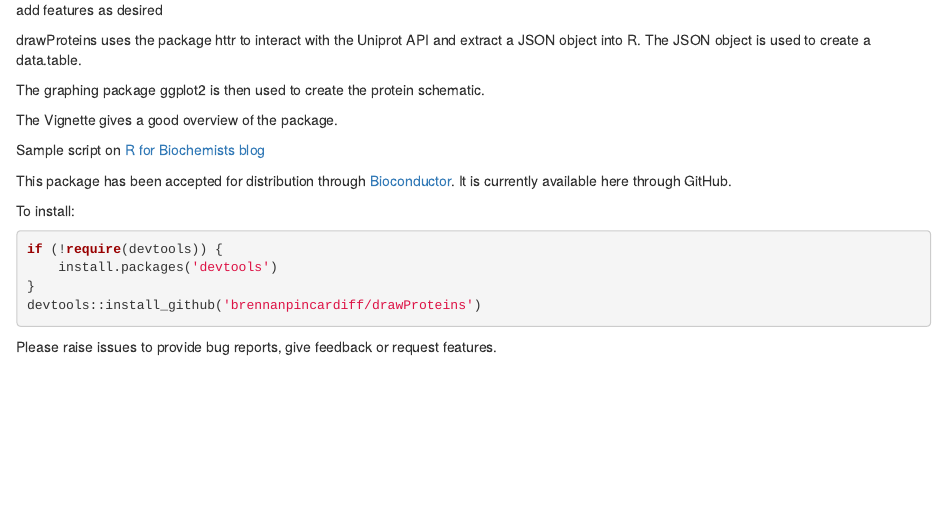
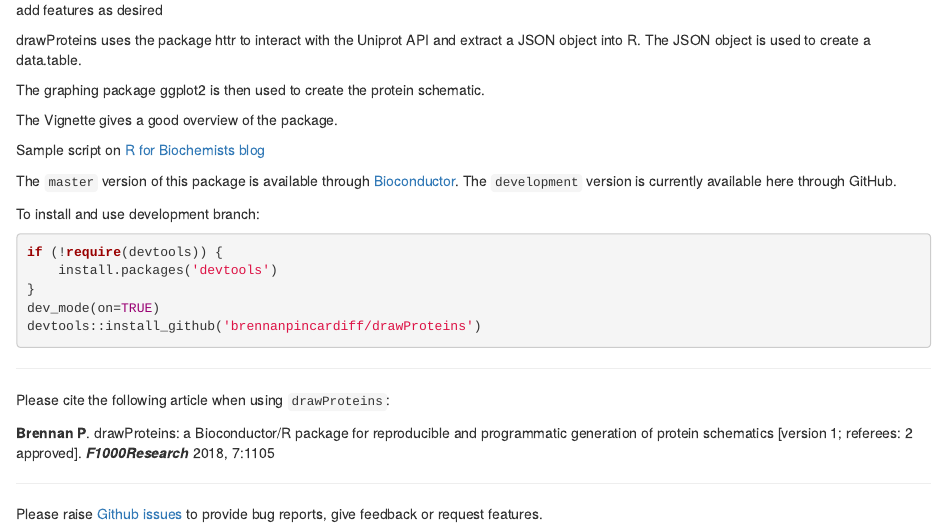
Before and after one commit to brennanpincardiff/drawProteins, an R Markdown document (README.Rmd): the page in a window 1100 px wide, from 230 px down. Rendered offline with R 4.5, knitr and Pandoc, with nearby package versions; badge pictures from the web are left out.

Commit message:
Update devel version README

````diff
--- a/README.Rmd
+++ b/README.Rmd
@@ -19,16 +19,30 @@ The Vignette gives a good overview of the package.
 
 Sample script on [R for Biochemists blog](http://rforbiochemists.blogspot.co.uk/2017/11/using-drawproteins-for-draw-nf-kappab.html)
 
-This package has been accepted for distribution through
-[Bioconductor](https://github.com/Bioconductor/Contributions/issues/541).
-It is currently available here through GitHub.
+The `master` version of this package is available through
+[Bioconductor](http://bioconductor.org/packages/release/bioc/html/drawProteins.html).
+The `development` version is currently available here through GitHub.
 
-To install:
+To install and use development branch:
 ```{r, eval = FALSE}
 if (!require(devtools)) {
     install.packages('devtools')
 }
+dev_mode(on=TRUE)
 devtools::install_github('brennanpincardiff/drawProteins')
 ```
 
-Please raise issues to provide bug reports, give feedback or request features.
+
+-----------------------------------------------------
+
+Please cite the following article when using `drawProteins`:
+
+__Brennan P__. drawProteins: a Bioconductor/R package for reproducible and
+programmatic generation of protein schematics [version 1; referees: 2 approved].
+__*F1000Research*__ 2018, 7:1105
+
+-------------------------------------------------------
+
+Please raise
+[Github issues](https://github.com/brennanpincardiff/drawProteins/issues)
+to provide bug reports, give feedback or request features.
````
